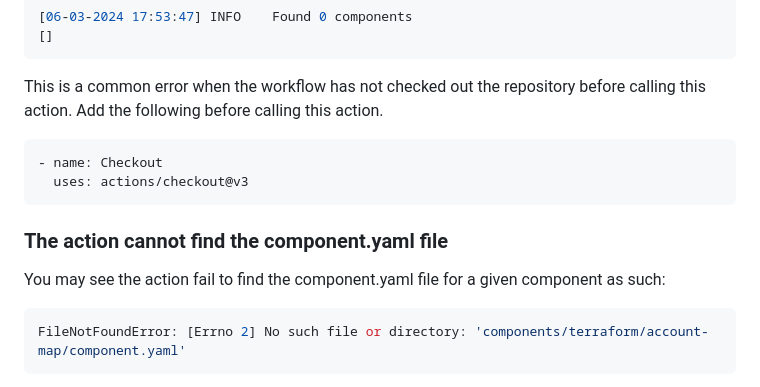
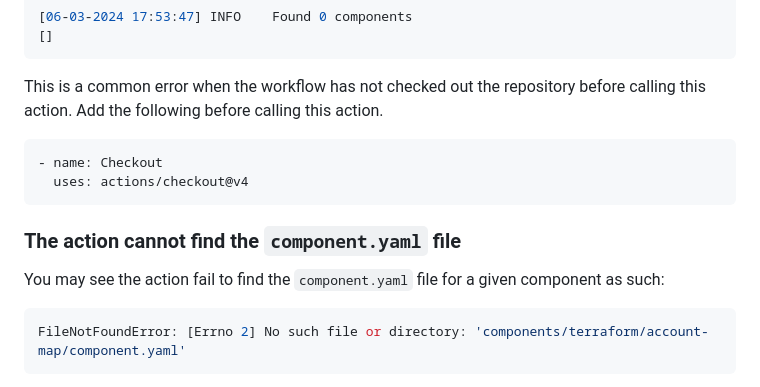
Before and after one commit to cloudposse/github-action-atmos-component-updater, a Markdown page: README.md, the part around the change printed below. Rendered like a GitHub page.

Commit message:
make readme

````diff
--- a/README.md
+++ b/README.md
@@ -185,12 +185,12 @@ This is a common error when the workflow has not checked out the repository befo
 
 ```yaml
 - name: Checkout
-  uses: actions/checkout@v3
+  uses: actions/checkout@v4
 ```
 
-### The action cannot find the component.yaml file
+### The action cannot find the `component.yaml` file
 
-You may see the action fail to find the component.yaml file for a given component as such:
+You may see the action fail to find the `component.yaml` file for a given component as such:
 
 ```console
 FileNotFoundError: [Errno 2] No such file or directory: 'components/terraform/account-map/component.yaml'
````
Also changed, not shown: other parts of README.md (+2 -2 lines).
